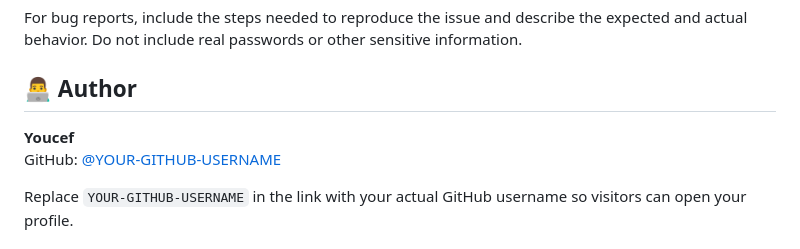
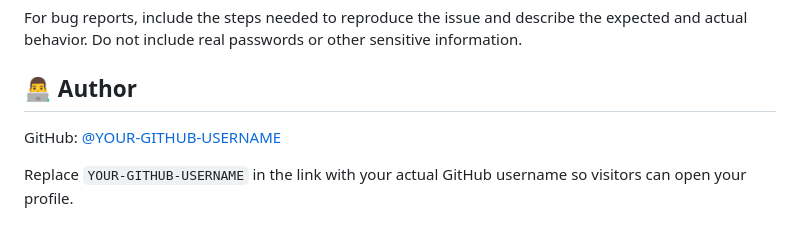
Before and after one commit to youcefzwawcha-dev/password-checker, a Markdown page: README.md, the part around the change. Drawn GitHub-style.

Commit message:
Modify author section in README.md
Updated author section with instructions for GitHub username.

```diff
--- a/README.md
+++ b/README.md
@@ -307,7 +307,6 @@ or other sensitive information.
 
 ## 👨‍💻 Author
 
-**Youcef**\
 GitHub: [@YOUR-GITHUB-USERNAME](https://github.com/youcefzwawcha-dev)
 
 Replace `YOUR-GITHUB-USERNAME` in the link with your actual GitHub
```
